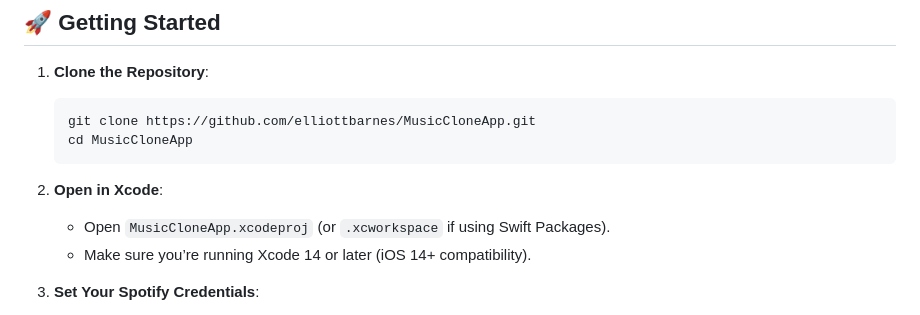
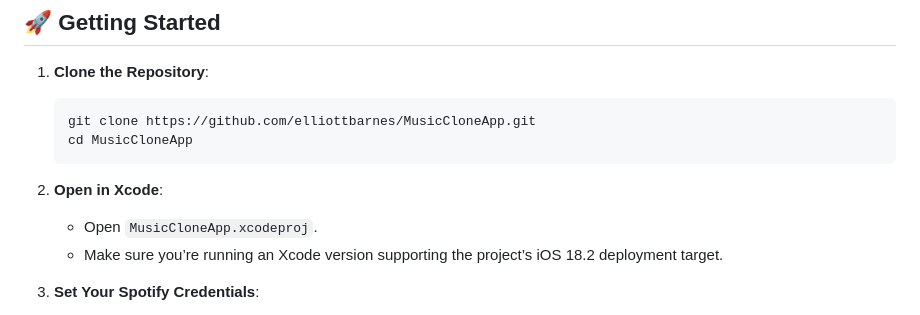
Before and after one commit to elliottbarnes/MusicCloneApp, a Markdown page: README.md, the part around one of its changes. GitHub-like rendering.

````diff
--- a/README.md
+++ b/README.md
@@ -21,8 +20,8 @@ This project demonstrates how to integrate **Spotify’s OAuth PKCE flow** for u
    cd MusicCloneApp
    ```
 2. **Open in Xcode**:
-   - Open `MusicCloneApp.xcodeproj` (or `.xcworkspace` if using Swift Packages).
-   - Make sure you’re running Xcode 14 or later (iOS 14+ compatibility).
+   - Open `MusicCloneApp.xcodeproj`.
+   - Make sure you’re running an Xcode version supporting the project’s iOS 18.2 deployment target.
 
 3. **Set Your Spotify Credentials**:
    - Sign in to [Spotify Developer Dashboard](https://developer.spotify.com/dashboard/).
````
Also changed, not shown: other parts of README.md (+0 -1 lines).
